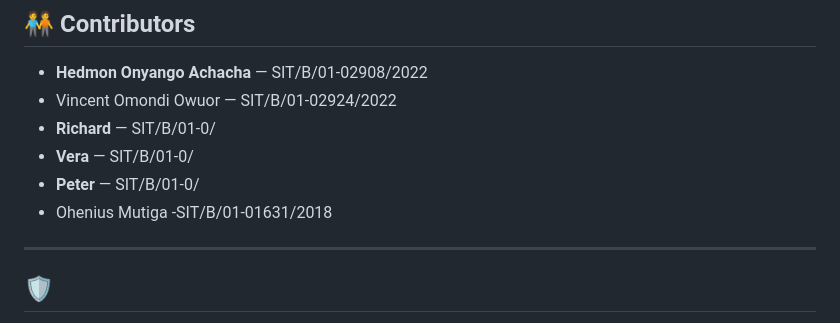
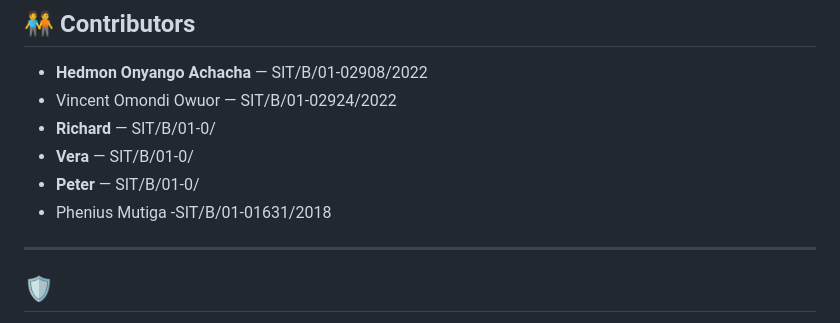
Before and after one commit to IT-Tutors-Coding-Space/Attachment, a Markdown page: README.md, the part around the change. Rendered like a GitHub page.

```diff
--- a/README.md
+++ b/README.md
@@ -178,7 +178,7 @@ DB_PASS=your_password
 - **Richard** — SIT/B/01-0/
 - **Vera** — SIT/B/01-0/
 - **Peter** — SIT/B/01-0/
-- Ohenius Mutiga -SIT/B/01-01631/2018
+- Phenius Mutiga -SIT/B/01-01631/2018
 
 ---
 
```
